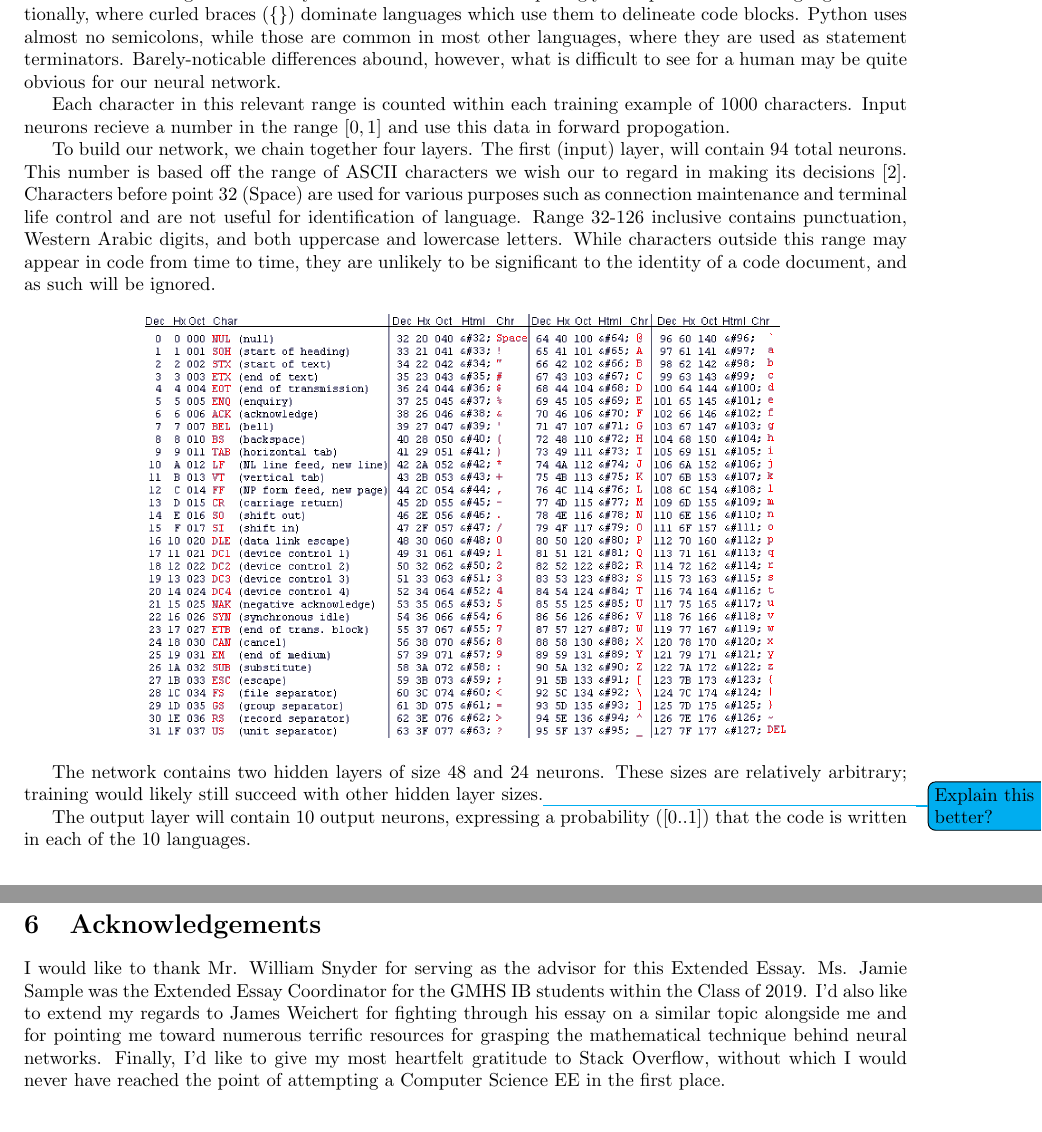
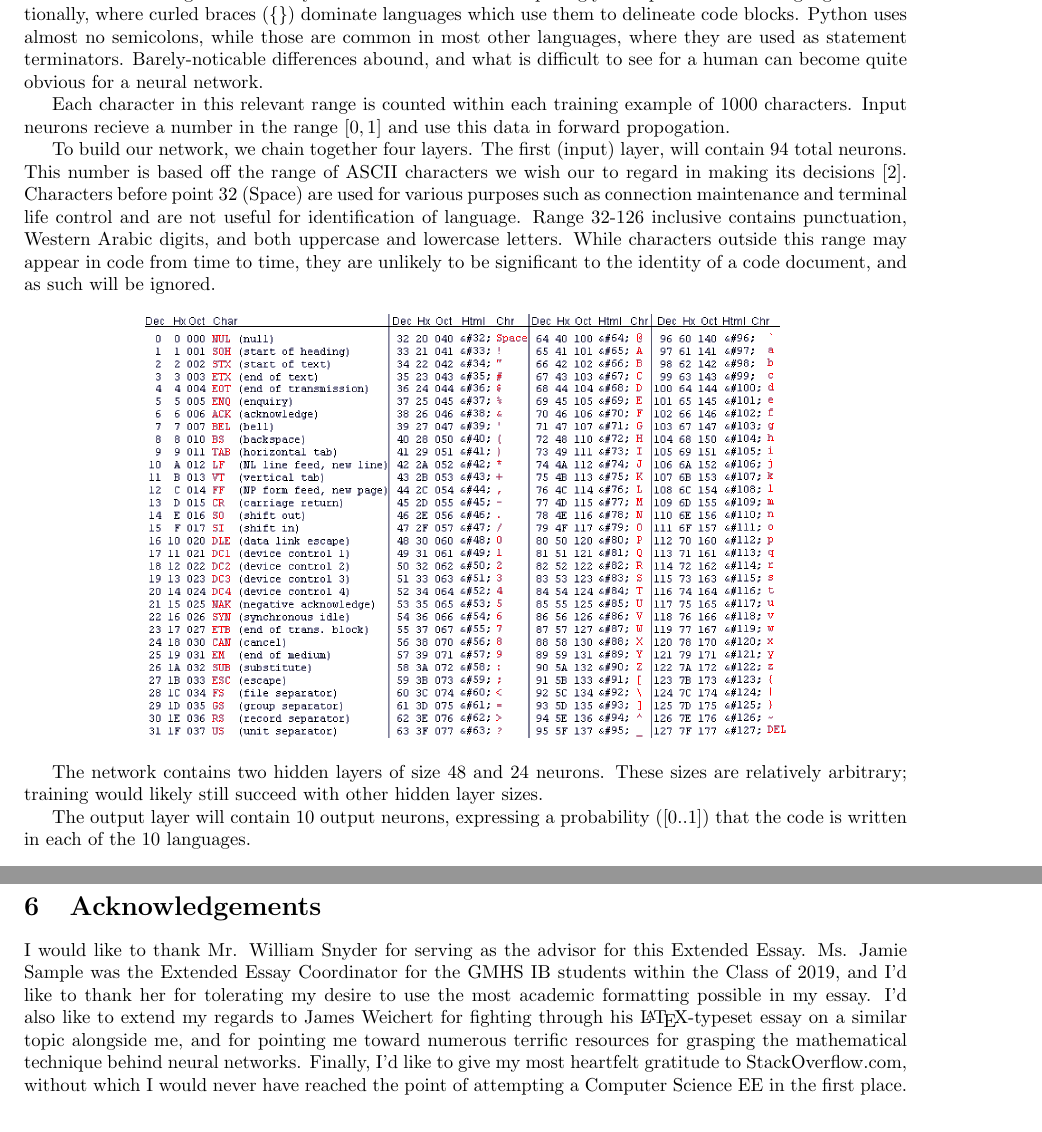
Before and after one commit to ErikBoesen/ee, a LaTeX paper (essay.tex): two parts of pages 8 and 12 of 13, joined at a grey line, cut so that both start at the same text. Compiled offline with pdfLaTeX.

Commit message:
Fix wording following frequency graphs

```diff
--- a/essay.tex
+++ b/essay.tex
@@ -208,7 +208,7 @@ Instead, the network generates input vectors by reading in $1000$-character stri
 \begin{center}
     \makebox[\textwidth]{\includegraphics[width=\textwidth]{frequencies}}
 \end{center}
-The character distributions of these languages are visually similar in terms of general shape. Each has relatively consistent letter frequencies, with letters like e, a, and s occurring more often than other letters, alphabetical characters appearing far more frequently than most punctuation, and spaces universally appearing most frequently of any character. However, looking closely at the data shows some trends upon which our network will ideally learn to base its decisions. Ruby, for example, uses comparatively few parentheses, which is reasonable given that its syntax uses those characters sparingly\footnote{Ruby, among other causes, does not require use of parentheses to call functions. Where most languages follow the convention of \mintinline{python}{function(x)}, Ruby permits use of \mintinline{ruby}{function x} notation.} compared to other languages. Additionally, where curled braces (\texttt{\{\}}) dominate languages which use them to delineate code blocks. Python uses almost no semicolons, while those are common in most other languages, where they are used as statement terminators. Barely-noticable differences abound, however, what is difficult to see for a human may be quite obvious for our neural network.
+The character distributions of these languages are visually similar in terms of general shape. Each has relatively consistent letter frequencies, with letters like e, a, and s occurring more often than other letters, alphabetical characters appearing far more frequently than most punctuation, and spaces universally appearing most frequently of any character. However, looking closely at the data shows some trends upon which our network will ideally learn to base its decisions. Ruby, for example, uses comparatively few parentheses, which is reasonable given that its syntax uses those characters sparingly\footnote{Ruby, among other causes, does not require use of parentheses to call functions. Where most languages follow the convention of \mintinline{python}{function(x)}, Ruby permits use of \mintinline{ruby}{function x} notation.} compared to other languages. Additionally, where curled braces (\texttt{\{\}}) dominate languages which use them to delineate code blocks. Python uses almost no semicolons, while those are common in most other languages, where they are used as statement terminators. Barely-noticable differences abound, and what is difficult to see for a human can become quite obvious for a neural network.
 
 Each character in this relevant range is counted within each training example of $1000$ characters. Input neurons recieve a number in the range $[0,1]$ and use this data in forward propogation.
 
@@ -218,8 +218,7 @@ To build our network, we chain together four layers. The first (input) layer, wi
     \includegraphics{asciitable}
 \end{center}
 
-
-The network contains two hidden layers of size 48 and 24 neurons. These sizes are relatively arbitrary; training would likely still succeed with other hidden layer sizes.\todo{Explain this better?}
+The network contains two hidden layers of size 48 and 24 neurons. These sizes are relatively arbitrary; training would likely still succeed with other hidden layer sizes.
 
 The output layer will contain 10 output neurons, expressing a probability ($[0..1]$) that the code is written in each of the 10 languages.
 
@@ -278,7 +277,7 @@ Graphs of network performance were generated with this code:
 
 
 \section{Acknowledgements}
-I would like to thank Mr. William Snyder for serving as the advisor for this Extended Essay. Ms. Jamie Sample was the Extended Essay Coordinator for the GMHS IB students within the Class of 2019. I'd also like to extend my regards to James Weichert for fighting through his essay on a similar topic alongside me and for pointing me toward numerous terrific resources for grasping the mathematical technique behind neural networks. Finally, I'd like to give my most heartfelt gratitude to Stack Overflow, without which I would never have reached the point of attempting a Computer Science EE in the first place.
+I would like to thank Mr. William Snyder for serving as the advisor for this Extended Essay. Ms. Jamie Sample was the Extended Essay Coordinator for the GMHS IB students within the Class of 2019, and I'd like to thank her for tolerating my desire to use the most academic formatting possible in my essay. I'd also like to extend my regards to James Weichert for fighting through his \LaTeX-typeset essay on a similar topic alongside me, and for pointing me toward numerous terrific resources for grasping the mathematical technique behind neural networks. Finally, I'd like to give my most heartfelt gratitude to StackOverflow.com, without which I would never have reached the point of attempting a Computer Science EE in the first place.
 
 \bibliography{research}
 
```
